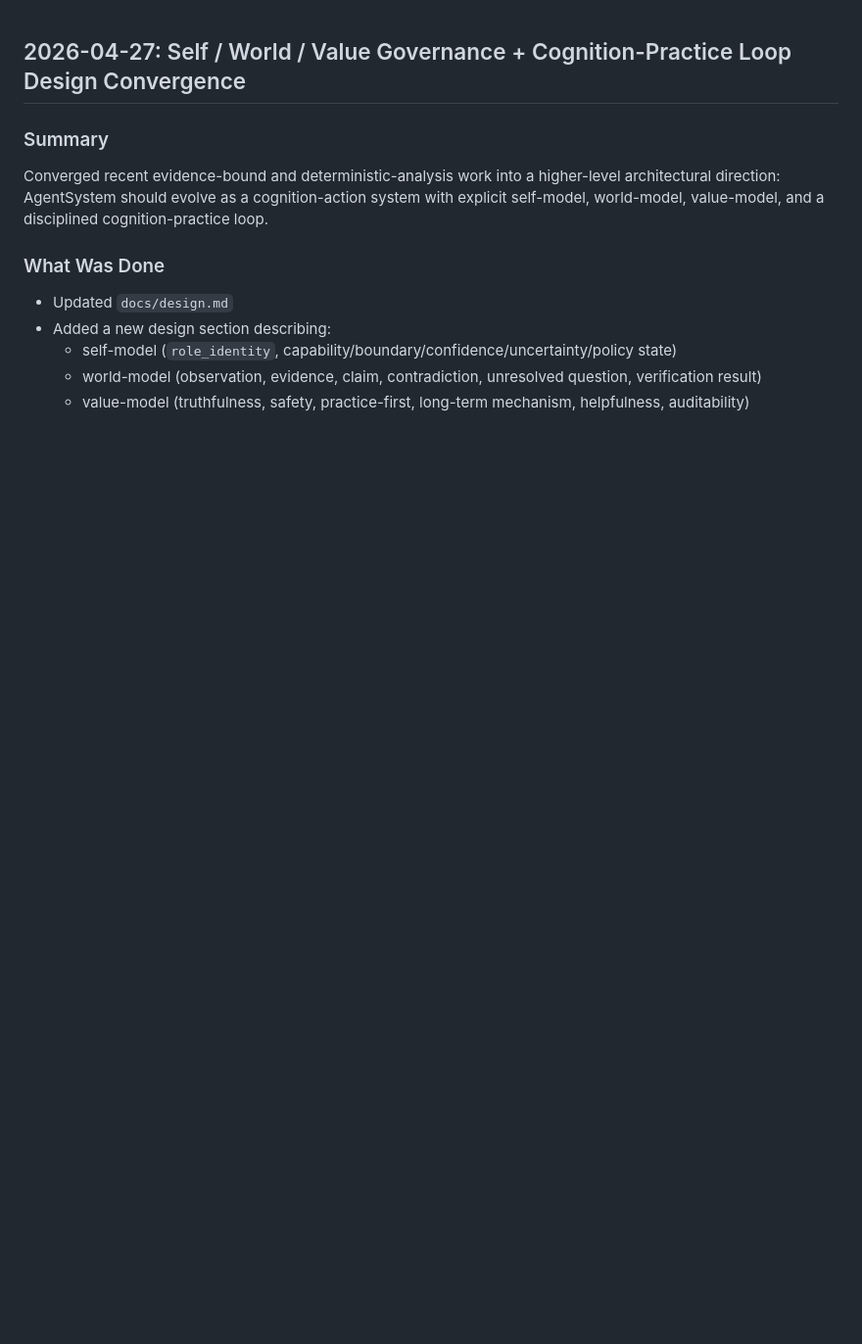
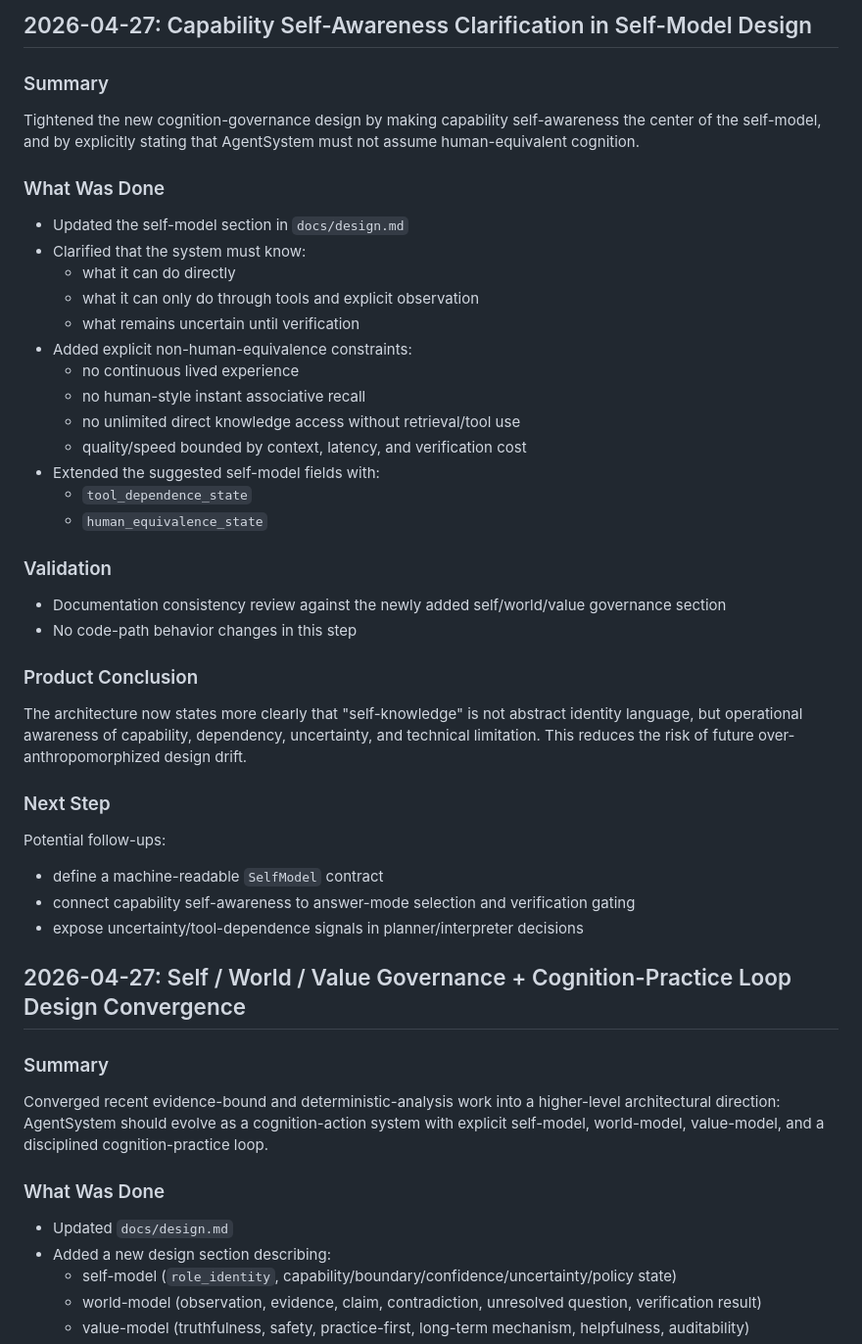
Before and after one commit to wangchienbo/AgentSystem, a Markdown page: docs/development-log.md, the part around the change. Shown at 98% size. GitHub-like rendering; blank space fills up the shorter version.

Commit message:
docs: clarify capability self-awareness

```diff
--- a/docs/development-log.md
+++ b/docs/development-log.md
@@ -1,3 +1,36 @@
+## 2026-04-27: Capability Self-Awareness Clarification in Self-Model Design
+
+### Summary
+Tightened the new cognition-governance design by making capability self-awareness the center of the self-model, and by explicitly stating that AgentSystem must not assume human-equivalent cognition.
+
+### What Was Done
+- Updated the self-model section in `docs/design.md`
+- Clarified that the system must know:
+  - what it can do directly
+  - what it can only do through tools and explicit observation
+  - what remains uncertain until verification
+- Added explicit non-human-equivalence constraints:
+  - no continuous lived experience
+  - no human-style instant associative recall
+  - no unlimited direct knowledge access without retrieval/tool use
+  - quality/speed bounded by context, latency, and verification cost
+- Extended the suggested self-model fields with:
+  - `tool_dependence_state`
+  - `human_equivalence_state`
+
+### Validation
+- Documentation consistency review against the newly added self/world/value governance section
+- No code-path behavior changes in this step
+
+### Product Conclusion
+The architecture now states more clearly that "self-knowledge" is not abstract identity language, but operational awareness of capability, dependency, uncertainty, and technical limitation. This reduces the risk of future over-anthropomorphized design drift.
+
+### Next Step
+Potential follow-ups:
+- define a machine-readable `SelfModel` contract
+- connect capability self-awareness to answer-mode selection and verification gating
+- expose uncertainty/tool-dependence signals in planner/interpreter decisions
+
 ## 2026-04-27: Self / World / Value Governance + Cognition-Practice Loop Design Convergence
 
 ### Summary
```
Also changed, not shown: docs/design.md (+13 -1 lines).
